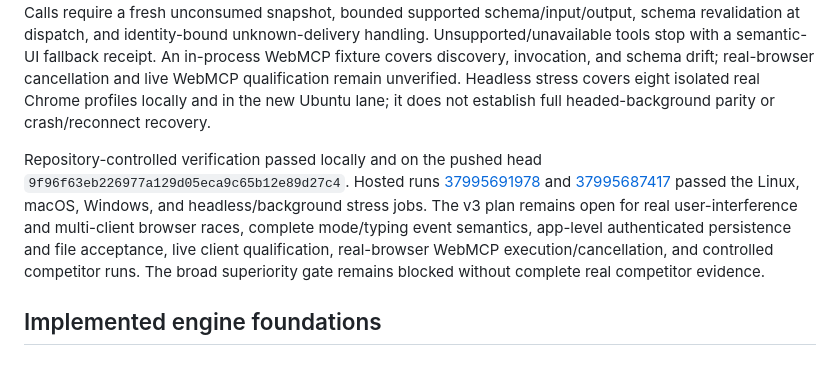
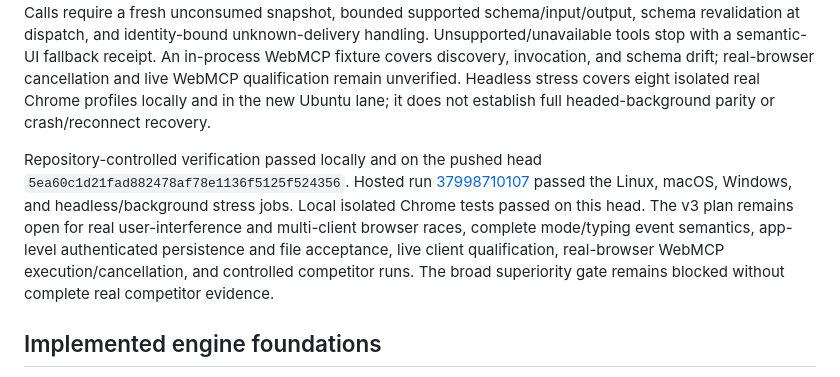
Before and after one commit to Praket7/chrome-controlla, a Markdown page: docs/verification/best-chrome-use-status.md, the part around the change. GitHub-like rendering.

```diff
--- a/docs/verification/best-chrome-use-status.md
+++ b/docs/verification/best-chrome-use-status.md
@@ -10,7 +10,7 @@ The extension batch path now requires the negotiated capability, reauthorizes ea
 
 The v3 client matrix verifies generated configuration and adapter contracts for Freebuff, OpenCode, Claude Code, Codex, ChatGPT Desktop, and generic MCP. It explicitly records real-client smoke status as unverified. The selected-tab `act` and workflow surfaces now explicitly discover and invoke `document.modelContext` tools. Calls require a fresh unconsumed snapshot, bounded supported schema/input/output, schema revalidation at dispatch, and identity-bound unknown-delivery handling. Unsupported/unavailable tools stop with a semantic-UI fallback receipt. An in-process WebMCP fixture covers discovery, invocation, and schema drift; real-browser cancellation and live WebMCP qualification remain unverified. Headless stress covers eight isolated real Chrome profiles locally and in the new Ubuntu lane; it does not establish full headed-background parity or crash/reconnect recovery.
 
-Repository-controlled verification passed locally and on the pushed head `9f96f63eb226977a129d05eca9c65b12e89d27c4`. Hosted runs [37995691978](https://github.com/Praket7/chrome-controlla/actions/runs/37995691978) and [37995687417](https://github.com/Praket7/chrome-controlla/actions/runs/37995687417) passed the Linux, macOS, Windows, and headless/background stress jobs. The v3 plan remains open for real user-interference and multi-client browser races, complete mode/typing event semantics, app-level authenticated persistence and file acceptance, live client qualification, real-browser WebMCP execution/cancellation, and controlled competitor runs. The broad superiority gate remains blocked without complete real competitor evidence.
+Repository-controlled verification passed locally and on the pushed head `5ea60c1d21fad882478af78e1136f5125f524356`. Hosted run [37998710107](https://github.com/Praket7/chrome-controlla/actions/runs/37998710107) passed the Linux, macOS, Windows, and headless/background stress jobs. Local isolated Chrome tests passed on this head. The v3 plan remains open for real user-interference and multi-client browser races, complete mode/typing event semantics, app-level authenticated persistence and file acceptance, live client qualification, real-browser WebMCP execution/cancellation, and controlled competitor runs. The broad superiority gate remains blocked without complete real competitor evidence.
 
 ## Implemented engine foundations
 
```
Also changed, not shown: docs/verification-matrix.md (+2 -2 lines), 1 other file.
